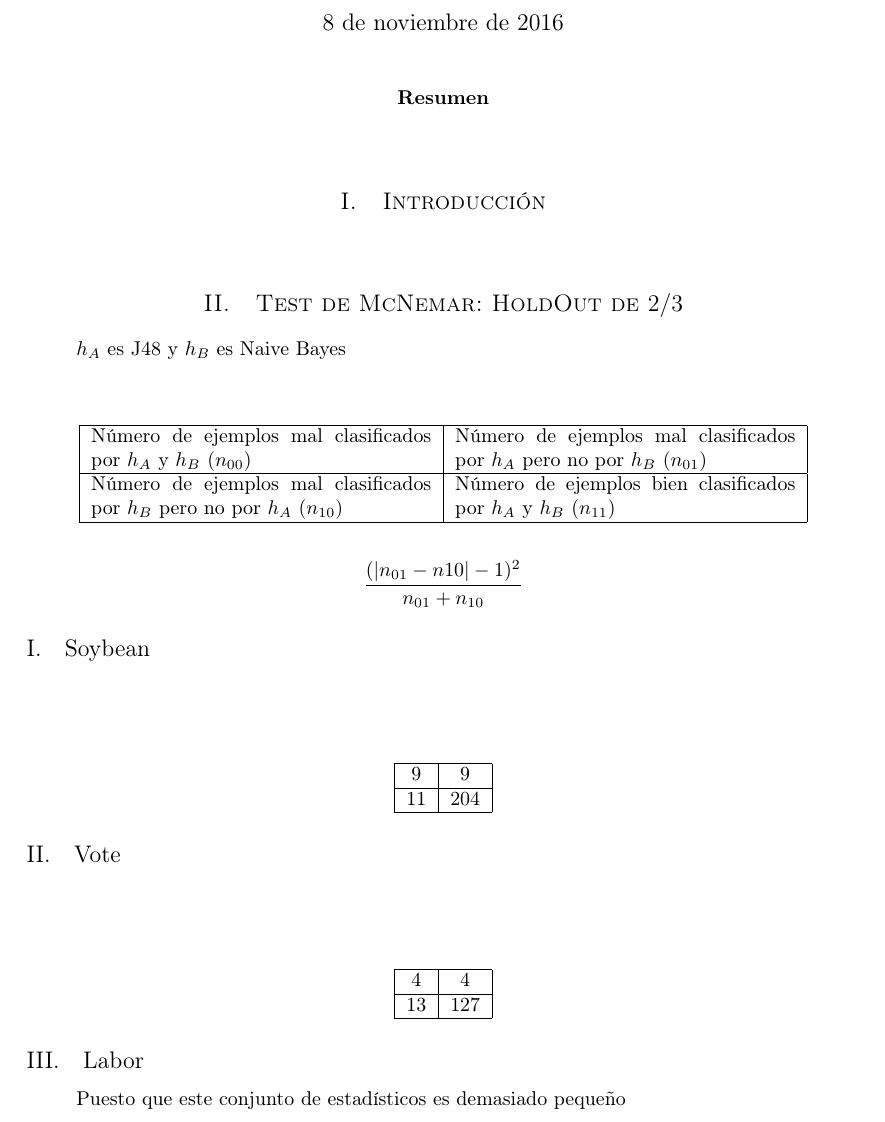
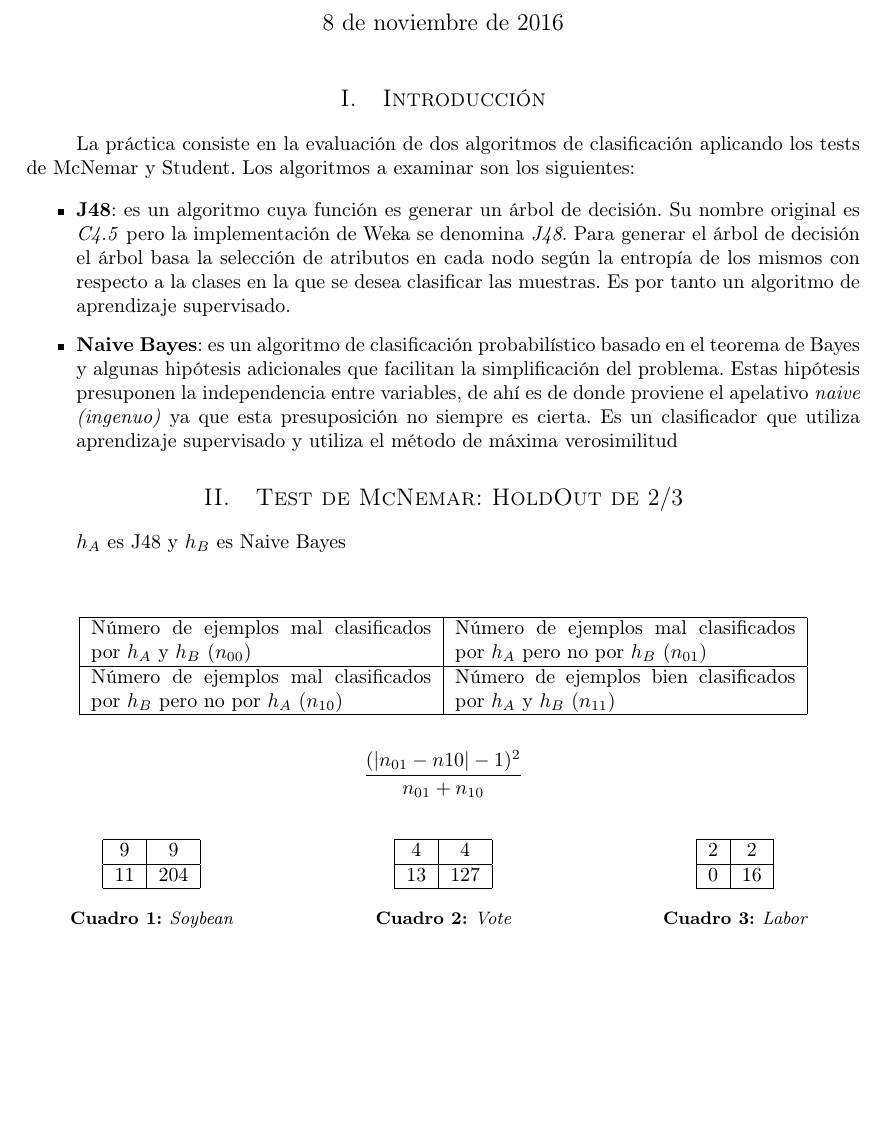
Before and after one commit to garciparedes/data-mining-comparison-classifiers, a LaTeX document (report/report.tex): part of page 1 of 2, cut so that both start at the same text, the shorter picture padded with empty space. Compiled offline with pdfLaTeX.

Commit message:
Worked on report

```diff
--- a/report/report.tex
+++ b/report/report.tex
@@ -13,6 +13,7 @@
 
 \usepackage{graphicx}
 \graphicspath{ {images/} }
+\usepackage{capt-of}% or \usepackage{caption}
 
 \usepackage{abstract}
 \renewcommand{\abstractnamefont}{\normalfont\bfseries}
@@ -50,20 +51,20 @@
 	\thispagestyle{fancy} % All pages have headers and footers
 
 %-------------------------------------------------------------------------------
-%	ABSTRACT
-%-------------------------------------------------------------------------------
-
-	\begin{abstract}
-		\noindent
-	\end{abstract}
-
-%-------------------------------------------------------------------------------
 %	TEXT
 %-------------------------------------------------------------------------------
 
 	\section{Introducción}
         \paragraph{}
+		La práctica consiste en la evaluación de dos algoritmos de clasificación aplicando los tests de McNemar y Student. Los algoritmos a examinar son los siguientes:
 
+		\begin{itemize}
+
+			\item \textbf{J48}: es un algoritmo cuya función es generar un árbol de decisión. Su nombre original es \emph{C4.5} pero la implementación de Weka se denomina \emph{J48}. Para generar el árbol de decisión el árbol basa la selección de atributos en cada nodo según la entropía de los mismos con respecto a la clases en la que se desea clasificar las muestras. Es por tanto un algoritmo de aprendizaje supervisado.
+
+			\item \textbf{Naive Bayes}: es un algoritmo de clasificación probabilístico basado en el teorema de Bayes y algunas hipótesis adicionales que facilitan la simplificación del problema. Estas hipótesis presuponen la independencia entre variables, de ahí es de donde proviene el apelativo \emph{naive (ingenuo)} ya que esta presuposición no siempre es cierta. Es un clasificador que utiliza aprendizaje supervisado y utiliza el método de máxima verosimilitud
+
+		\end{itemize}
 
 	\section{Test de McNemar: HoldOut de $2/3$}
 
@@ -89,50 +90,38 @@
 		\]
 
 
-		\subsection{Soybean}
-
-			\paragraph{}
-
-			\paragraph{}
-			\begin{center}
+		\begin{table}[ht]
+			\begin{minipage}[b]{0.3\linewidth}
+				\centering
 				\begin{tabular}{ | c | c | }
 					\hline
 					9 & 9 \\ \hline
 					11 & 204 \\
 					\hline
 				\end{tabular}
-			\end{center}
-
-
-		\subsection{Vote}
-
-			\paragraph{}
-
-			\paragraph{}
-			\begin{center}
+				\caption{Soybean}
+			\end{minipage}\hfill
+			\begin{minipage}[b]{0.3\linewidth}
+				\centering
 				\begin{tabular}{ | c | c | }
 					\hline
 					4 & 4 \\ \hline
 					13 & 127 \\
 					\hline
 				\end{tabular}
-			\end{center}
-
-		\subsection{Labor}
-
-			\paragraph{}
-			Puesto que este conjunto de estadísticos es demasiado pequeño
-
-			\paragraph{}
-			\begin{center}
+				\caption{Vote}
+			\end{minipage}\hfill
+			\begin{minipage}[b]{0.3\linewidth}
+				\centering
 				\begin{tabular}{ | c | c | }
 					\hline
 					2 & 2 \\ \hline
 					0 & 16 \\
 					\hline
 				\end{tabular}
-			\end{center}
-
+				\caption{Labor}
+			\end{minipage}
+		\end{table}
 
 	\section{Test de Student: Cross Validation sin repetición}
 
```
Also changed, not shown: report/report.pdf.
